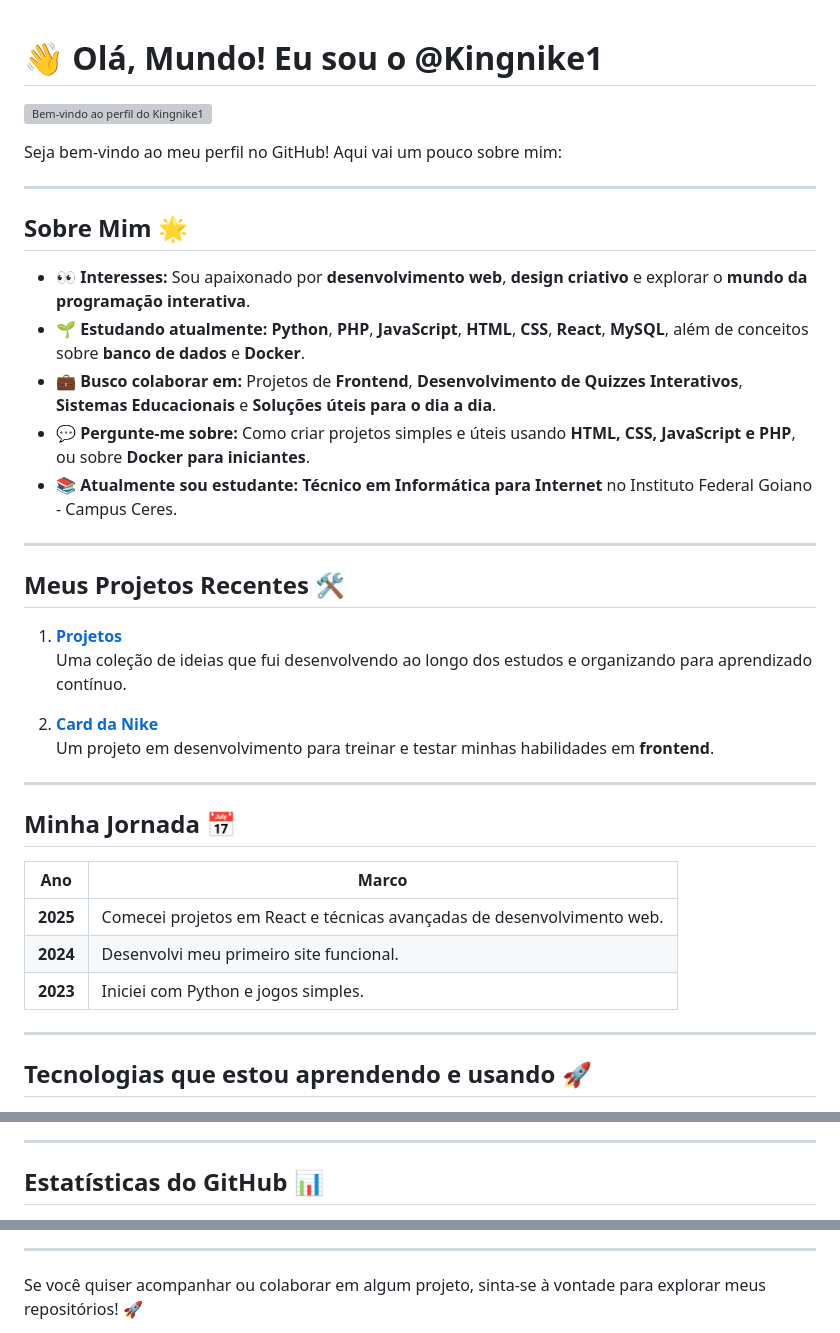
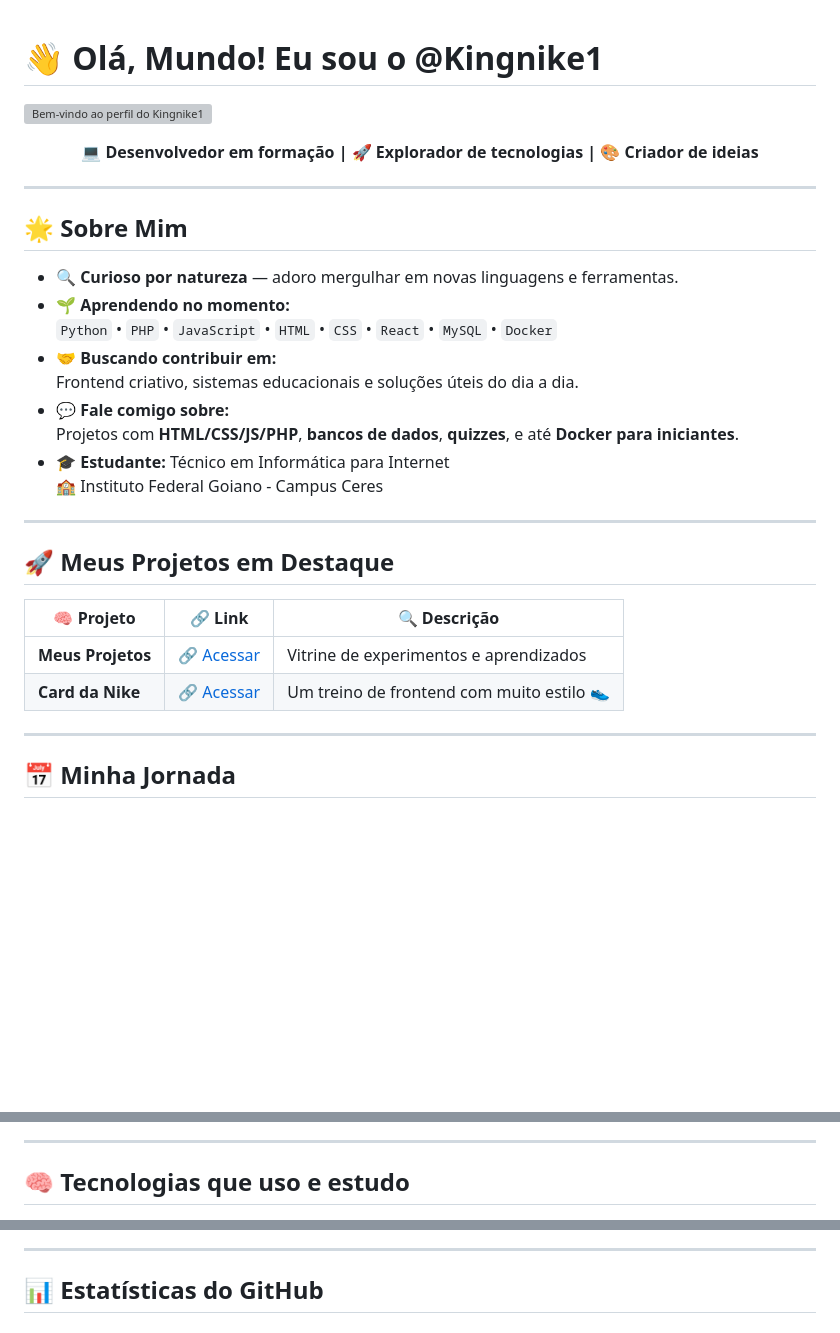
Before and after one commit to Kingnike1/Kingnike1, a Markdown page: README.md, 3 parts joined by grey strips. Rendered like a GitHub page; blank space fills up the shorter version; grey boxes are pictures that could not be loaded.

```diff
--- a/README.md
+++ b/README.md
@@ -1,39 +1,37 @@
+
+
 # 👋 Olá, Mundo! Eu sou o **@Kingnike1**
 
 ![Bem-vindo ao perfil do Kingnike1](https://media.giphy.com/media/l0HlBO7eyXzSZkJri/giphy.gif)
 
-Seja bem-vindo ao meu perfil no GitHub! Aqui vai um pouco sobre mim:
+<p align="center">
+  <strong>💻 Desenvolvedor em formação | 🚀 Explorador de tecnologias | 🎨 Criador de ideias</strong>
+</p>
 
 ---
 
-## **Sobre Mim** 🌟
+## 🌟 Sobre Mim
 
-- 👀 **Interesses:** Sou apaixonado por **desenvolvimento web**, **design criativo** e explorar o **mundo da programação interativa**.
-- 🌱 **Estudando atualmente:** **Python**, **PHP**, **JavaScript**, **HTML**, **CSS**, **React**, **MySQL**, além de conceitos sobre **banco de dados** e **Docker**.
-- 💼 **Busco colaborar em:** Projetos de **Frontend**, **Desenvolvimento de Quizzes Interativos**, **Sistemas Educacionais** e **Soluções úteis para o dia a dia**.
-- 💬 **Pergunte-me sobre:** Como criar projetos simples e úteis usando **HTML, CSS, JavaScript e PHP**, ou sobre **Docker para iniciantes**.
-- 📚 **Atualmente sou estudante:** **Técnico em Informática para Internet** no Instituto Federal Goiano - Campus Ceres.
+- 🔍 **Curioso por natureza** — adoro mergulhar em novas linguagens e ferramentas.
+- 🌱 **Aprendendo no momento:**
+  `Python` • `PHP` • `JavaScript` • `HTML` • `CSS` • `React` • `MySQL` • `Docker`
+- 🤝 **Buscando contribuir em:**
+  Frontend criativo, sistemas educacionais e soluções úteis do dia a dia.
+- 💬 **Fale comigo sobre:**
+  Projetos com **HTML/CSS/JS/PHP**, **bancos de dados**, **quizzes**, e até **Docker para iniciantes**.
+- 🎓 **Estudante:** Técnico em Informática para Internet
+  🏫 Instituto Federal Goiano - Campus Ceres
 
 ---
 
-## **Meus Projetos Recentes** 🛠️
+## 🚀 Meus Projetos em Destaque
 
-1. **[Projetos](https://kingnike1.github.io/projetos/)**
-   Uma coleção de ideias que fui desenvolvendo ao longo dos estudos e organizando para aprendizado contínuo.
-
-2. **[Card da Nike](https://kingnike1.github.io/card/)**
-   Um projeto em desenvolvimento para treinar e testar minhas habilidades em **frontend**.
-
----
-## **Minha Jornada** 📅
-
-| Ano      | Marco                                                                  |
-| -------- | ---------------------------------------------------------------------- |
-| **2025** | Comecei projetos em React e técnicas avançadas de desenvolvimento web. |
-| **2024** | Desenvolvi meu primeiro site funcional.                                |
-| **2023** | Iniciei com Python e jogos simples.                                    |
+| 🧠 Projeto | 🔗 Link | 🔍 Descrição |
+|-----------|---------|--------------|
+| **Meus Projetos** | [🔗 Acessar](https://kingnike1.github.io/projetos/) | Vitrine de experimentos e aprendizados |
+| **Card da Nike** | [🔗 Acessar](https://kingnike1.github.io/card/) | Um treino de frontend com muito estilo 👟 |
 
 ---
 
-## **Tecnologias que estou aprendendo e usando** 🚀
+## 📅 Minha Jornada
 
@@ -53,6 +43,6 @@ Seja bem-vindo ao meu perfil no GitHub! Aqui vai um pouco sobre mim:
 
 ---
 
-## **Estatísticas do GitHub** 📊
+## 🧠 Tecnologias que uso e estudo
 
 <div align="center">
@@ -61,5 +59,5 @@ Seja bem-vindo ao meu perfil no GitHub! Aqui vai um pouco sobre mim:
 
 ---
 
-Se você quiser acompanhar ou colaborar em algum projeto, sinta-se à vontade para explorar meus repositórios! 🚀
+## 📊 Estatísticas do GitHub
 
```
Also changed, not shown: other parts of README.md (+25 -15 lines).
